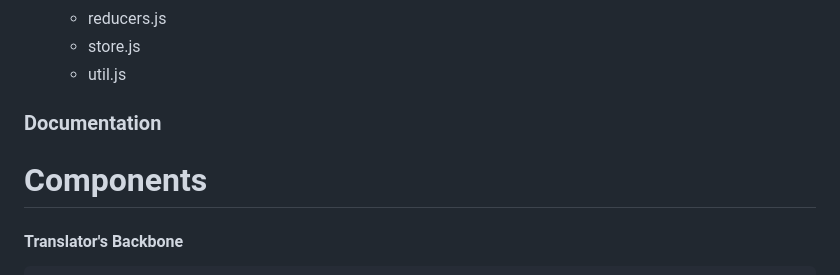
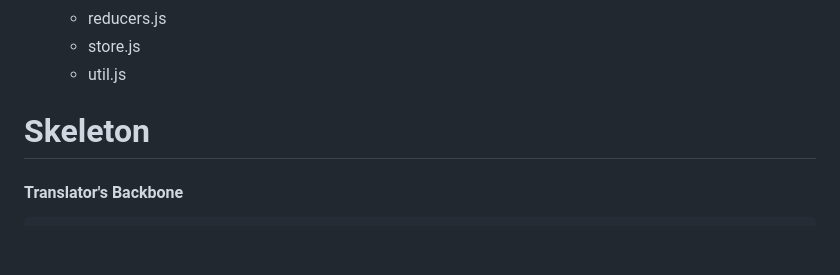
Before and after one commit to rosetta-home/Translator, a Markdown page: README.md, the part around the change printed below. Rendered like a GitHub page; blank space fills up the shorter version.

```diff
--- a/README.md
+++ b/README.md
@@ -70,9 +70,8 @@ Cloud backend for RosettaHome located <a href="https://github.com/rosetta-home/b
     - store.js
     - util.js
 
-### Documentation
 
-# Components
+# Skeleton
 
 #### Translator's Backbone
 
```
Also changed, not shown: other parts of README.md (+27 -15 lines), screenshots/dashboard.png (added), screenshots/dashboard2.png (added), screenshots/now.png (added), screenshots/selector.png (added), screenshots/setup.png (added), 1 other file.
